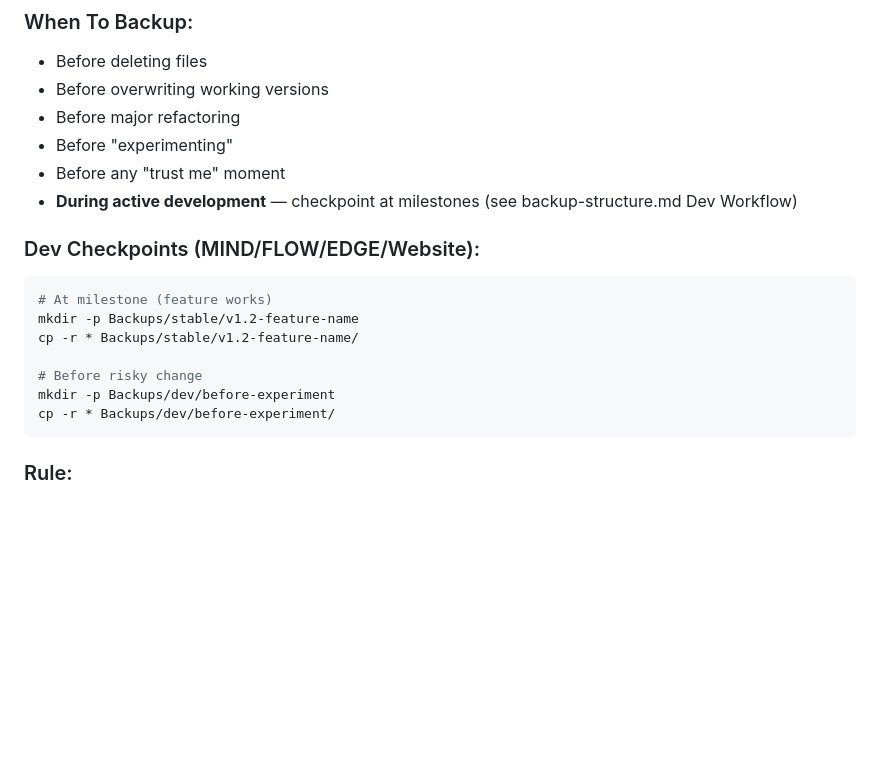
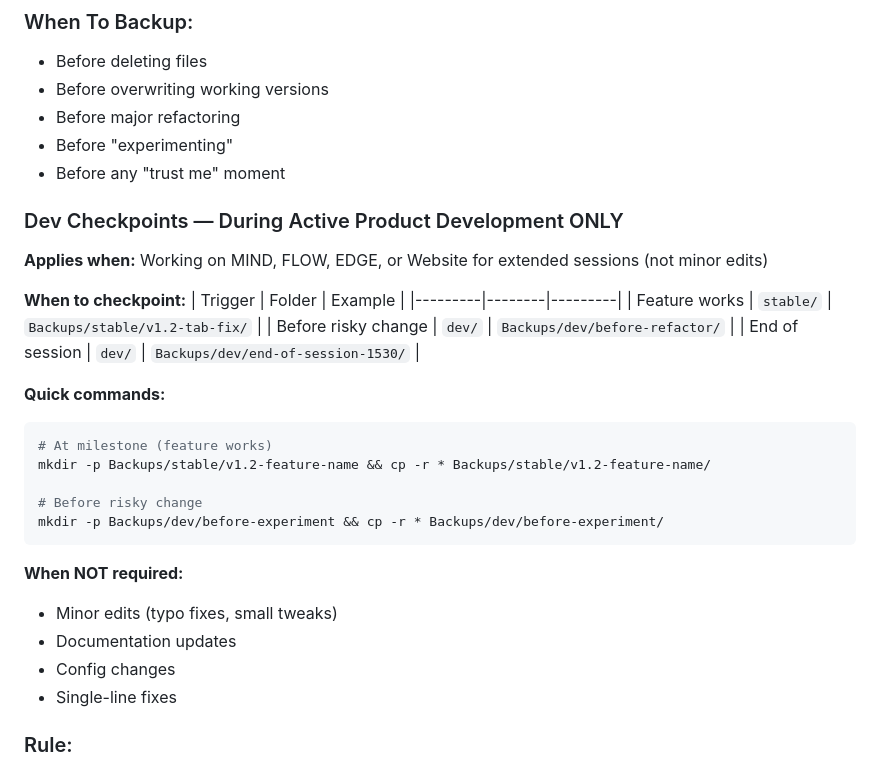
Before and after one commit to iamhicks/kai-memory, a Markdown page: STANDING_ORDERS.md, the part around the change. Drawn GitHub-style; blank space fills up the shorter version.

Commit message:
Refine ORDER 4: clarify when dev checkpoints apply vs skip

````diff
--- a/STANDING_ORDERS.md
+++ b/STANDING_ORDERS.md
@@ -109,19 +109,32 @@ If I can't prove it works, it doesn't work.**
 - Before major refactoring
 - Before "experimenting"
 - Before any "trust me" moment
-- **During active development** — checkpoint at milestones (see backup-structure.md Dev Workflow)
 
-### Dev Checkpoints (MIND/FLOW/EDGE/Website):
+### Dev Checkpoints — During Active Product Development ONLY
 
+**Applies when:** Working on MIND, FLOW, EDGE, or Website for extended sessions (not minor edits)
+
+**When to checkpoint:**
+| Trigger | Folder | Example |
+|---------|--------|---------|
+| Feature works | `stable/` | `Backups/stable/v1.2-tab-fix/` |
+| Before risky change | `dev/` | `Backups/dev/before-refactor/` |
+| End of session | `dev/` | `Backups/dev/end-of-session-1530/` |
+
+**Quick commands:**
 ```bash
 # At milestone (feature works)
-mkdir -p Backups/stable/v1.2-feature-name
-cp -r * Backups/stable/v1.2-feature-name/
+mkdir -p Backups/stable/v1.2-feature-name && cp -r * Backups/stable/v1.2-feature-name/
 
 # Before risky change
-mkdir -p Backups/dev/before-experiment
-cp -r * Backups/dev/before-experiment/
+mkdir -p Backups/dev/before-experiment && cp -r * Backups/dev/before-experiment/
 ```
+
+**When NOT required:**
+- Minor edits (typo fixes, small tweaks)
+- Documentation updates
+- Config changes
+- Single-line fixes
 
 ### Rule:
 
````
